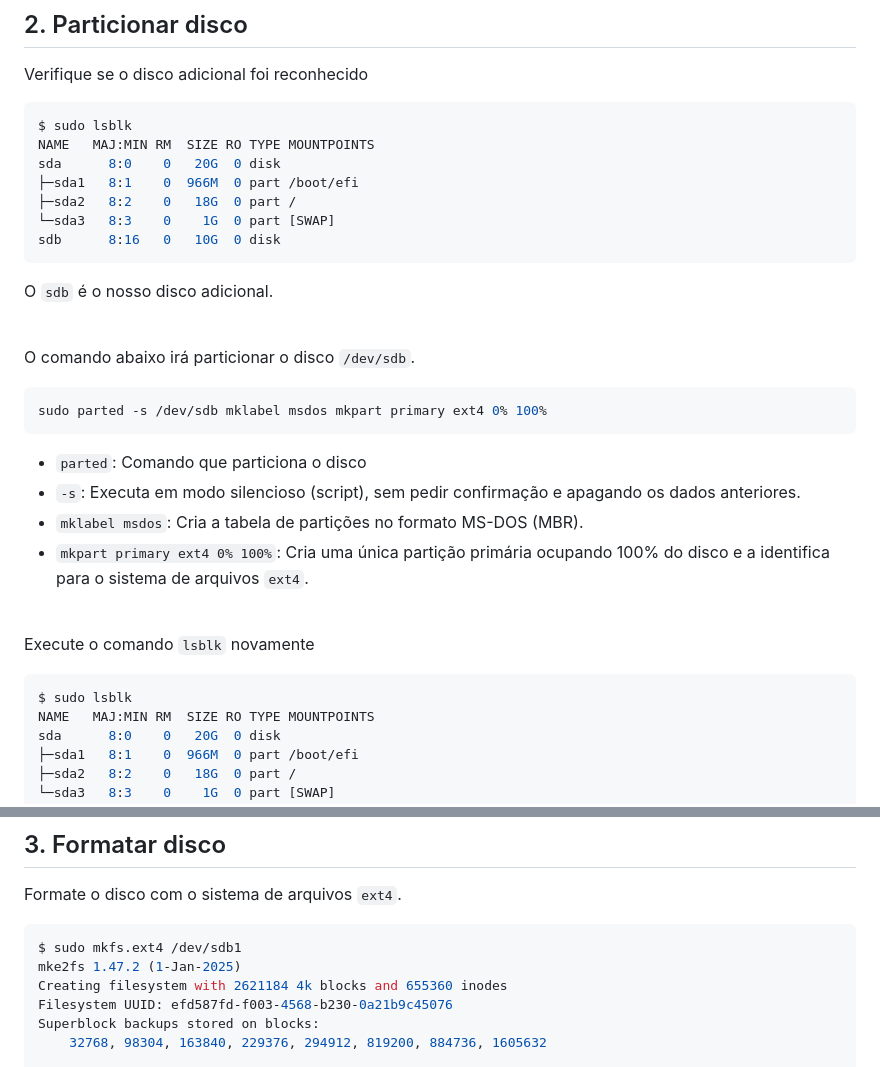
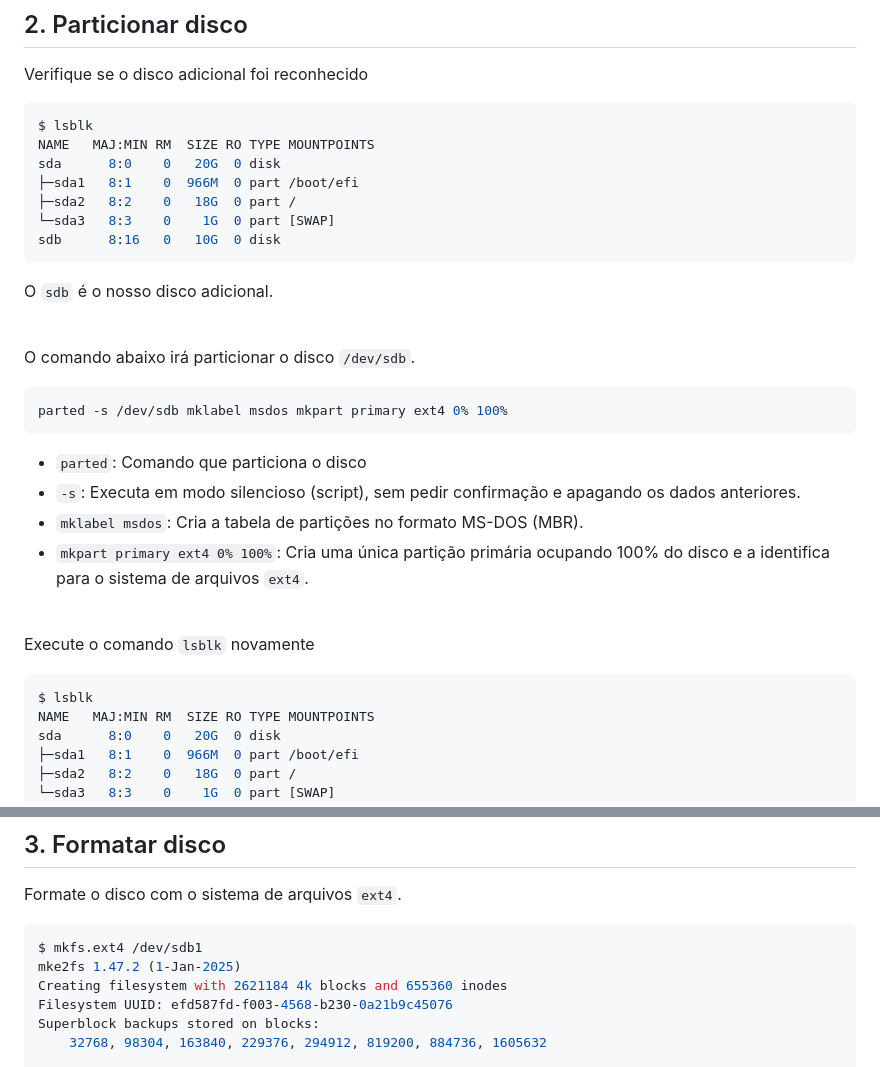
Before and after one commit to ferpaesdias/VM_Hospedagem_Sites, a Markdown page: Cookbook/Configurar_Sistema_Operacional.md, 2 parts joined by grey strips. GitHub-like rendering.

````diff
--- a/Cookbook/Configurar_Sistema_Operacional.md
+++ b/Cookbook/Configurar_Sistema_Operacional.md
@@ -45,7 +46,7 @@ $ timedatectl | grep "Time zone"
 Verifique se o disco adicional foi reconhecido
 
 ```bash
-$ sudo lsblk
+$ lsblk
 NAME   MAJ:MIN RM  SIZE RO TYPE MOUNTPOINTS
 sda      8:0    0   20G  0 disk
 ├─sda1   8:1    0  966M  0 part /boot/efi
@@ -60,7 +61,7 @@ O `sdb` é o nosso disco adicional.
 O comando abaixo irá particionar o disco `/dev/sdb`.
 
 ```bash
-sudo parted -s /dev/sdb mklabel msdos mkpart primary ext4 0% 100%
+parted -s /dev/sdb mklabel msdos mkpart primary ext4 0% 100%
 ```
 - `parted`: Comando que particiona o disco
 - `-s`: Executa em modo silencioso (script), sem pedir confirmação e apagando os dados anteriores.
@@ -72,7 +73,7 @@ sudo parted -s /dev/sdb mklabel msdos mkpart primary ext4 0% 100%
 Execute o comando `lsblk` novamente
 
 ```bash
-$ sudo lsblk
+$ lsblk
 NAME   MAJ:MIN RM  SIZE RO TYPE MOUNTPOINTS
 sda      8:0    0   20G  0 disk
 ├─sda1   8:1    0  966M  0 part /boot/efi
@@ -92,7 +93,7 @@ A partição `sdb1` foi criada.
 Formate o disco com o sistema de arquivos `ext4`.
 
 ```bash
-$ sudo mkfs.ext4 /dev/sdb1
+$ mkfs.ext4 /dev/sdb1
 mke2fs 1.47.2 (1-Jan-2025)
 Creating filesystem with 2621184 4k blocks and 655360 inodes
 Filesystem UUID: efd587fd-f003-4568-b230-0a21b9c45076
````
Also changed, not shown: other parts of Cookbook/Configurar_Sistema_Operacional.md (+12 -11 lines).
